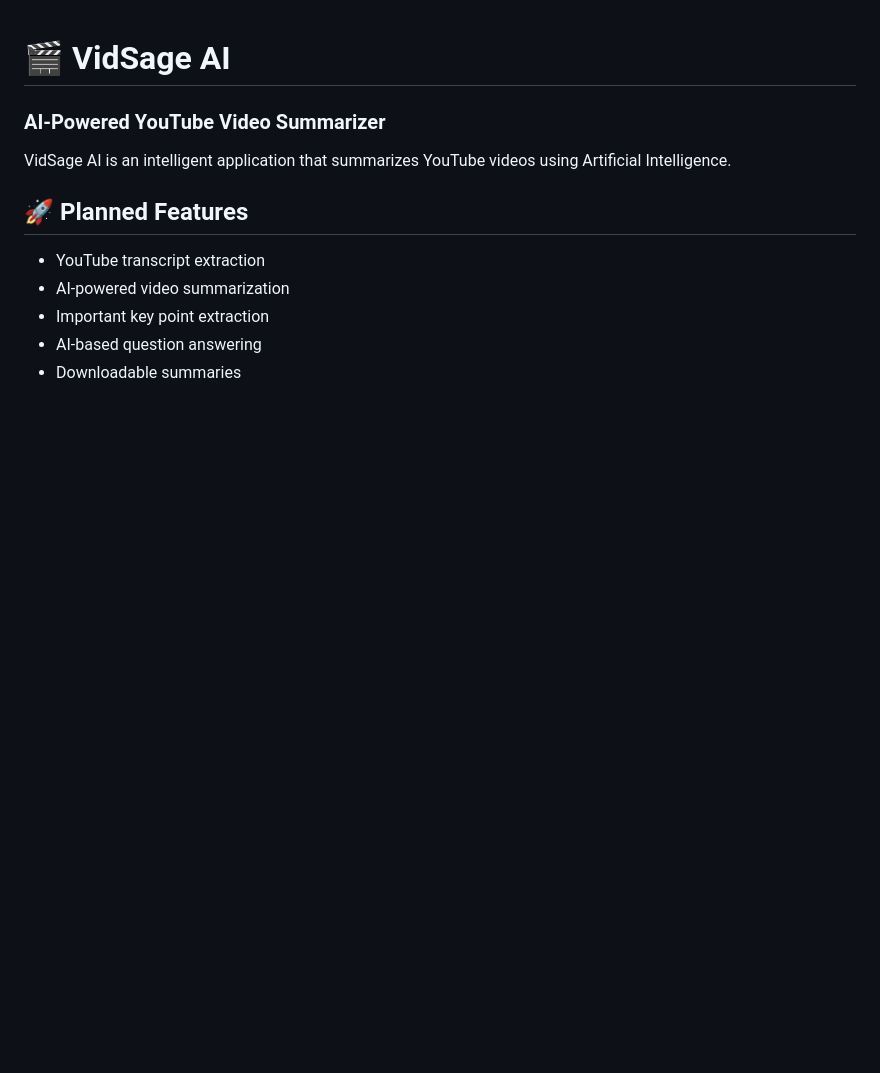
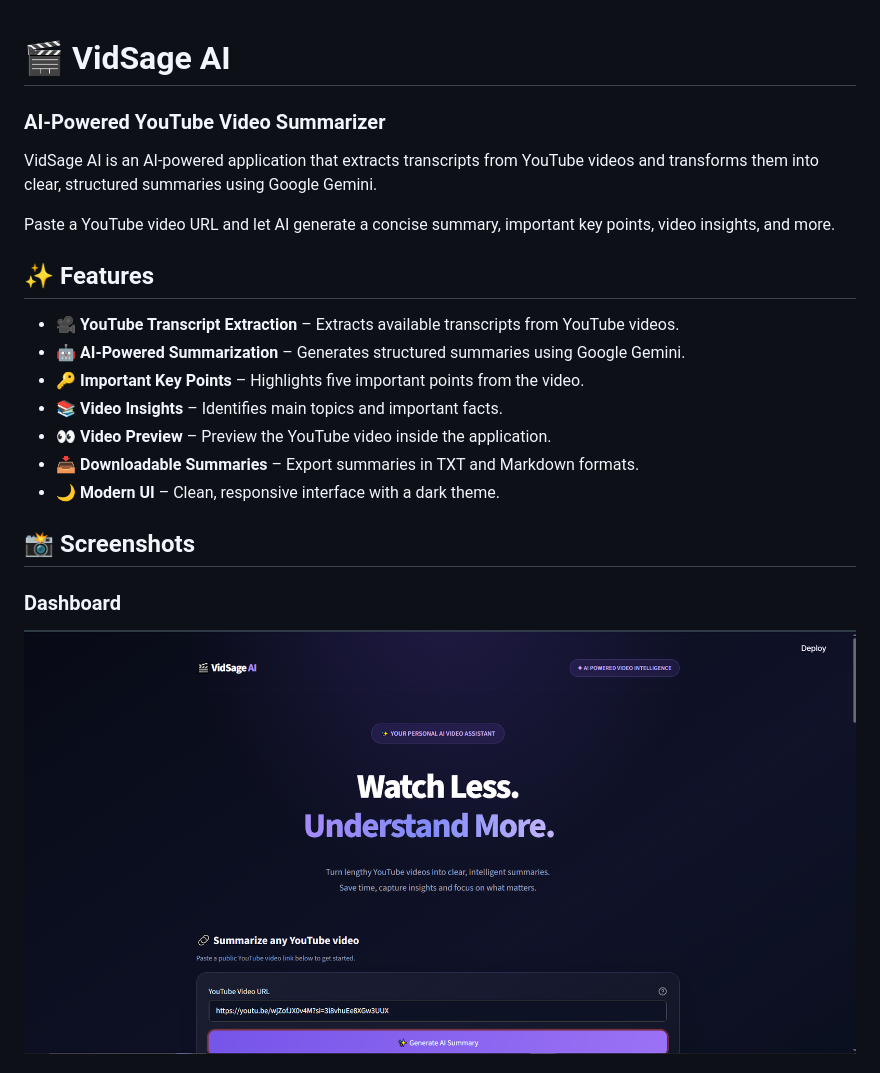
Before and after one commit to 21vicky/VidSage-AI, a Markdown page: README.md, the part around one of its changes. Rendered like a GitHub page; pictures changed too: images/dashboard.png (added); blank space fills up the shorter version.

Commit message:
Add project screenshots and update README

```diff
--- a/README.md
+++ b/README.md
@@ -2,13 +2,22 @@
 
 ### AI-Powered YouTube Video Summarizer
 
-VidSage AI is an intelligent application that
-summarizes YouTube videos using Artificial Intelligence.
+VidSage AI is an AI-powered application that extracts transcripts from YouTube videos and transforms them into clear, structured summaries using Google Gemini.
 
-## 🚀 Planned Features
+Paste a YouTube video URL and let AI generate a concise summary, important key points, video insights, and more.
 
-- YouTube transcript extraction
-- AI-powered video summarization
-- Important key point extraction
-- AI-based question answering
-- Downloadable summaries
+## ✨ Features
+
+- 🎥 **YouTube Transcript Extraction** – Extracts available transcripts from YouTube videos.
+- 🤖 **AI-Powered Summarization** – Generates structured summaries using Google Gemini.
+- 🔑 **Important Key Points** – Highlights five important points from the video.
+- 📚 **Video Insights** – Identifies main topics and important facts.
+- 👀 **Video Preview** – Preview the YouTube video inside the application.
+- 📥 **Downloadable Summaries** – Export summaries in TXT and Markdown formats.
+- 🌙 **Modern UI** – Clean, responsive interface with a dark theme.
+
+## 📸 Screenshots
+
+### Dashboard
+![VidSage AI Dashboard](images/dashboard.png)
+
```
Also changed, not shown: other parts of README.md (+70 -1 lines), images/Export_Summary.png (added), images/Video_Insights.png (added), images/Video_preview.png (added), images/Your_AI_Summary.png (added).
